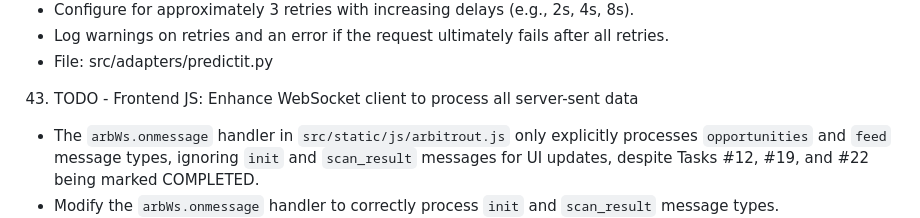
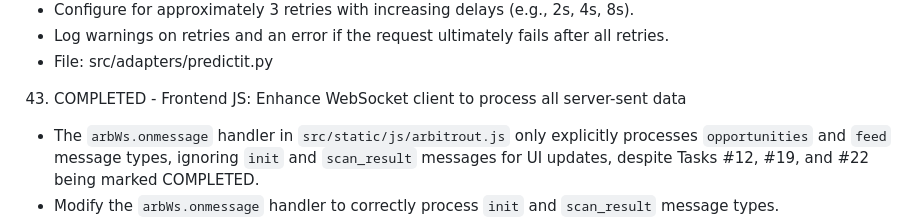
Before and after one commit to sorry-ari0/arbitrout, a Markdown page: tasks.md, the part around the change. Drawn GitHub-style.

Commit message:
mark task 43 as COMPLETED

```diff
--- a/tasks.md
+++ b/tasks.md
@@ -252,7 +252,7 @@
    - Log warnings on retries and an error if the request ultimately fails after all retries.
    - File: src/adapters/predictit.py
 
-43. TODO - Frontend JS: Enhance WebSocket client to process all server-sent data
+43. COMPLETED - Frontend JS: Enhance WebSocket client to process all server-sent data
    - The `arbWs.onmessage` handler in `src/static/js/arbitrout.js` only explicitly processes `opportunities` and `feed` message types, ignoring `init` and `scan_result` messages for UI updates, despite Tasks #12, #19, and #22 being marked COMPLETED.
    - Modify the `arbWs.onmessage` handler to correctly process `init` and `scan_result` message types.
    - For `init` and `scan_result` messages, update the `opp-count` element with `data.events_count` or `data.summary.opportunities_count`.
```
